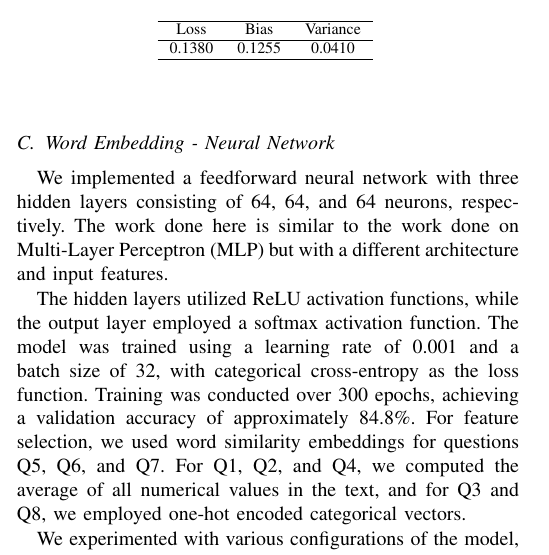
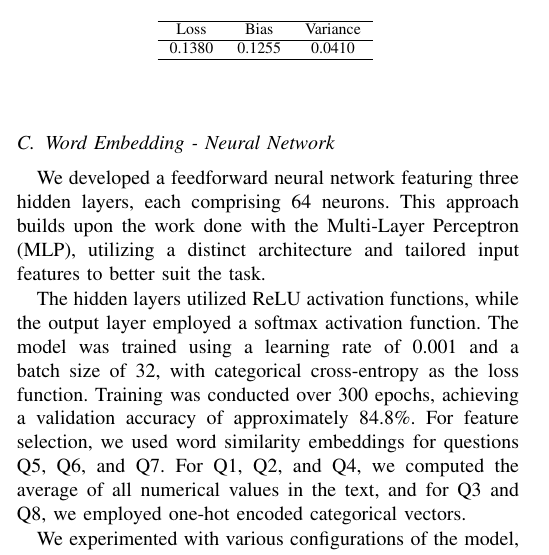
Before and after one commit to imperialinvictus/ML_Challenge, a LaTeX paper (report/report.tex, which reads report/model/main.tex): part of one column of page 4 of 6, cut so that both start at the same text. Compiled offline with pdfLaTeX.

Commit message:
refactor: Improve description of feedforward neural network architecture in report

```diff
--- a/report/model/main.tex
+++ b/report/model/main.tex
@@ -352,7 +352,7 @@ After comparing the loss, bias, variance decomposition to our other models, I fo
 \end{table}
 
 \subsection{Word Embedding - Neural Network}
-We implemented a feedforward neural network with three hidden layers consisting of 64, 64, and 64 neurons, respectively. The work done here is similar to the work done on Multi-Layer Perceptron (MLP) but with a different architecture and input features.
+We developed a feedforward neural network featuring three hidden layers, each comprising 64 neurons. This approach builds upon the work done with the Multi-Layer Perceptron (MLP), utilizing a distinct architecture and tailored input features to better suit the task.
 
 The hidden layers utilized ReLU activation functions, while the output layer employed a softmax activation function. The model was trained using a learning rate of 0.001 and a batch size of 32, with categorical cross-entropy as the loss function. Training was conducted over 300 epochs, achieving a validation accuracy of approximately 84.8\%. For feature selection, we used word similarity embeddings for questions Q5, Q6, and Q7. For Q1, Q2, and Q4, we computed the average of all numerical values in the text, and for Q3 and Q8, we employed one-hot encoded categorical vectors.
 
```
